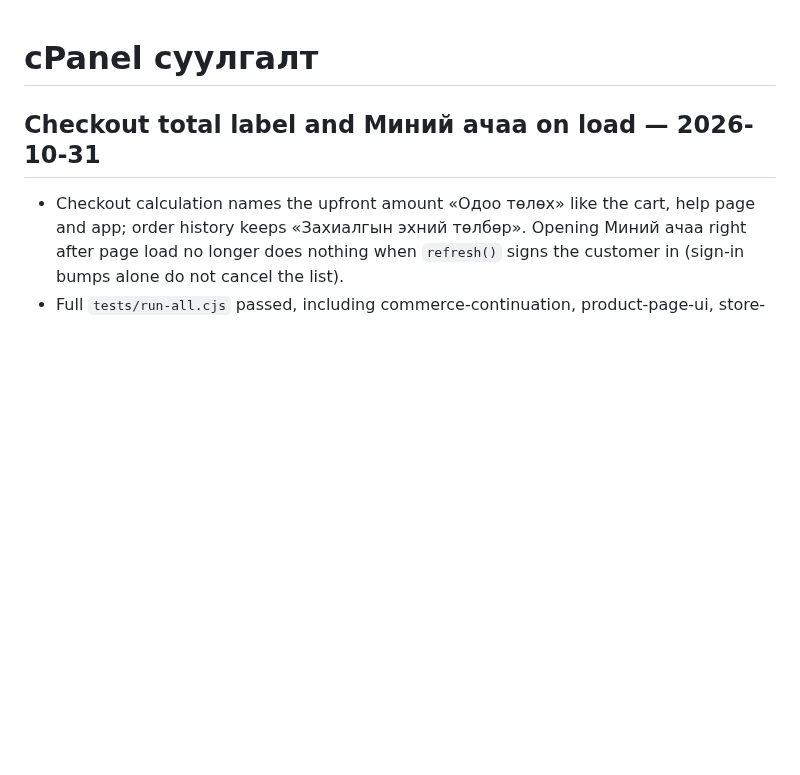
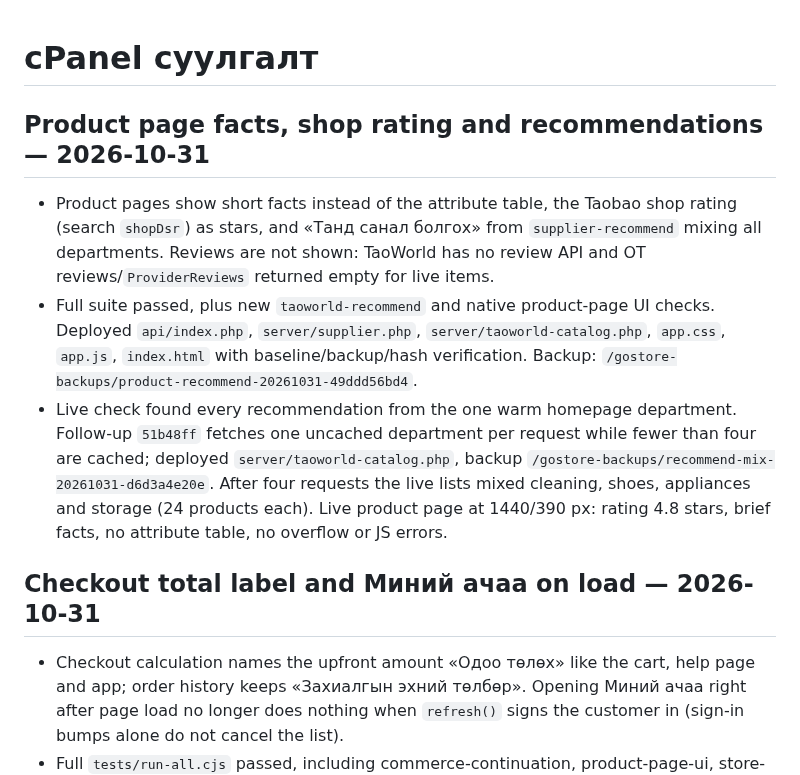
Before and after one commit to mop03ko/gostore.mn, a Markdown page: DEPLOYMENT.md, the part around the change. GitHub-like rendering; blank space fills up the shorter version.

Commit message:
Record product page recommendation deployment
Co-Authored-By: Claude Opus 5.5 <noreply@anthropic.com>

```diff
--- a/DEPLOYMENT.md
+++ b/DEPLOYMENT.md
@@ -1,4 +1,10 @@
 # cPanel суулгалт
+
+## Product page facts, shop rating and recommendations — 2026-10-31
+
+- Product pages show short facts instead of the attribute table, the Taobao shop rating (search `shopDsr`) as stars, and «Танд санал болгох» from `supplier-recommend` mixing all departments. Reviews are not shown: TaoWorld has no review API and OT reviews/`ProviderReviews` returned empty for live items.
+- Full suite passed, plus new `taoworld-recommend` and native product-page UI checks. Deployed `api/index.php`, `server/supplier.php`, `server/taoworld-catalog.php`, `app.css`, `app.js`, `index.html` with baseline/backup/hash verification. Backup: `/gostore-backups/product-recommend-20261031-49ddd56bd4`.
+- Live check found every recommendation from the one warm homepage department. Follow-up `51b48ff` fetches one uncached department per request while fewer than four are cached; deployed `server/taoworld-catalog.php`, backup `/gostore-backups/recommend-mix-20261031-d6d3a4e20e`. After four requests the live lists mixed cleaning, shoes, appliances and storage (24 products each). Live product page at 1440/390 px: rating 4.8 stars, brief facts, no attribute table, no overflow or JS errors.
 
 ## Checkout total label and Миний ачаа on load — 2026-10-31
 
```
